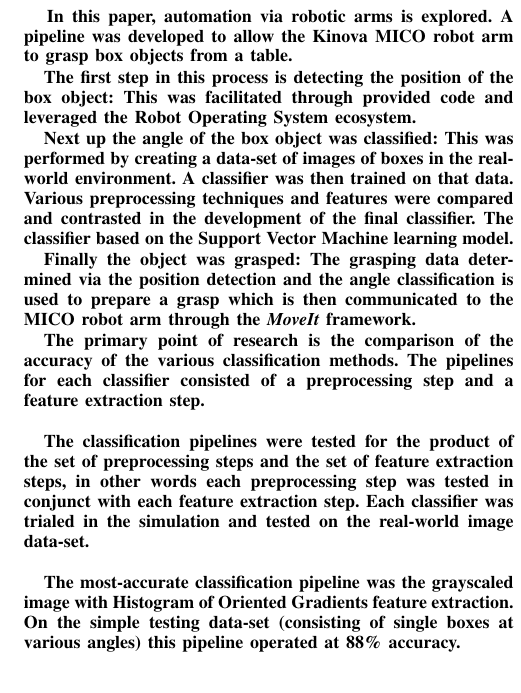
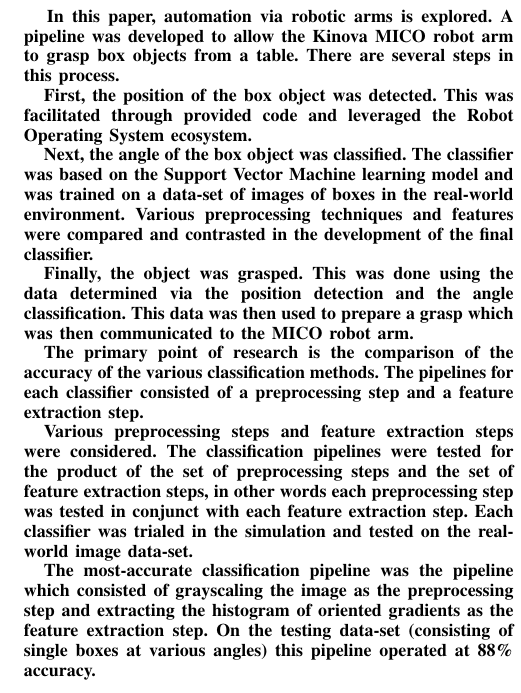
Before and after one commit to hydranyx/robo-grasper, a LaTeX paper (report/main.tex): part of one column of page 1 of 6, cut so that both start at the same text. Compiled offline with pdfLaTeX.

Commit message:
Finalize abstract

```diff
--- a/report/main.tex
+++ b/report/main.tex
@@ -58,55 +56,38 @@
 
 %%%%%%%%%%%%%%%%%%%%%%%%%%%%%%%%%%%%%%%%%%%%%%%%%%%%%%%%%%%%%%%%%%%%%%%%%%%%%%%%
 \begin{abstract}
+  In this paper, automation via robotic arms is explored. A pipeline was developed
+  to allow the Kinova MICO robot arm to grasp box objects from a table. There
+  are several steps in this process.
 
-  In this paper, automation via robotic arms is explored. A pipeline was developed
-  to allow the Kinova MICO robot arm to grasp box objects from a table.
+  First, the position of the box object was detected. This was facilitated
+  through provided code and leveraged the Robot Operating System ecosystem.
 
-  The first step in this process is detecting the position of the box object: This was facilitated through
-  provided code and leveraged the Robot Operating System ecosystem.
+  Next, the angle of the box object was classified. The classifier was based on
+  the Support Vector Machine learning model and was trained on a data-set of
+  images of boxes in the real-world environment. Various preprocessing techniques
+  and features were compared and contrasted in the development of the final
+  classifier.
 
-  Next up the angle of the box object was classified: This was performed by
-    creating a data-set of images of boxes in the real-world environment. A
-    classifier was then trained on that data. Various preprocessing techniques and
-    features were compared and contrasted in the development of the final
-    classifier.  The classifier based on the Support Vector Machine learning
-    model.
-
-  Finally the object was grasped: The grasping data determined via the position
-    detection and the angle classification is used to prepare a grasp which is then
-    communicated to the MICO robot arm through the \textit{MoveIt} framework.
-
+  Finally, the object was grasped. This was done using the data determined via
+  the position detection and the angle classification. This data was then used to
+  prepare a grasp which was then communicated to the MICO robot arm.
 
   The primary point of research is the comparison of the accuracy of the various
   classification methods. The pipelines for each classifier consisted of a
-  preprocessing step and a feature extraction step. \\
+  preprocessing step and a feature extraction step.
 
-  % The preprocessing steps which were tested are as follows:
-  % \begin{itemize}
-  % \item Doing nothing to the image.
-  % \item Converting the image to grayscale.
-  % \item Blurring the image.
-  % \item Blurring the grayscale version of the image.
-  % \item Finding the contours of the image.
-  % \item Finding the contours of the grayscale image.
-  % \end{itemize}
+  Various preprocessing steps and feature extraction steps were considered. The
+  classification pipelines were tested for the product of the set of preprocessing
+  steps and the set of feature extraction steps, in other words each preprocessing
+  step was tested in conjunct with each feature extraction step. Each classifier
+  was trialed in the simulation and tested on the real-world image data-set.
 
-
-  % The feature extraction steps which were tested are as follows:
-  % \begin{itemize}
-  % \item Leaving the preprocessed image as is.
-  % \item Extracting HOG (Histogram of Oriented Gradients) features.
-  % \item Extracting SIFT (Scale-Invariant Feature Transform) features.
-  % \end{itemize}
-
-  The classification pipelines were tested for the product of the set of
-  preprocessing steps and the set of feature extraction steps, in other words each
-  preprocessing step was tested in conjunct with each feature extraction step.
-  Each classifier was trialed in the simulation and tested on the real-world image
-  data-set.\\
-
-  The most-accurate classification pipeline was the grayscaled image with Histogram of Oriented Gradients feature extraction. On the simple testing data-set (consisting of single boxes
-  at various angles) this pipeline operated at 88\% accuracy.
+  The most-accurate classification pipeline was the pipeline which consisted of
+  grayscaling the image as the preprocessing step and extracting the histogram of
+  oriented gradients as the feature extraction step. On the testing data-set
+  (consisting of single boxes at various angles) this pipeline operated at 88\%
+  accuracy.
 \end{abstract}
 
 
```
Also changed, not shown: report/main.tex (2 more changed lines).
